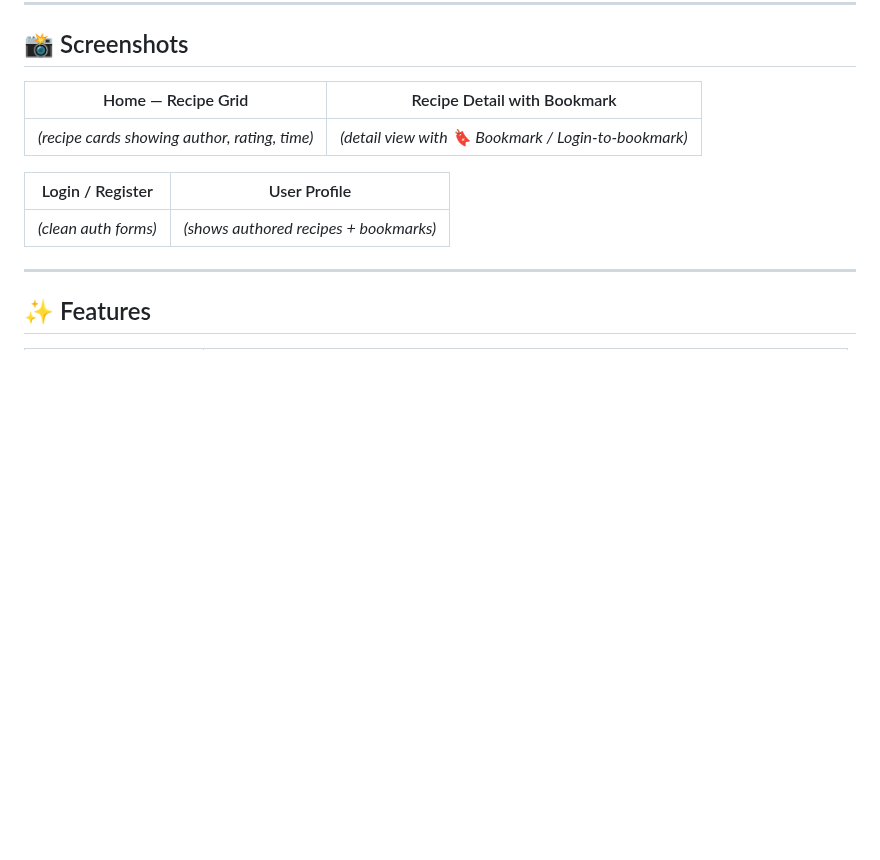
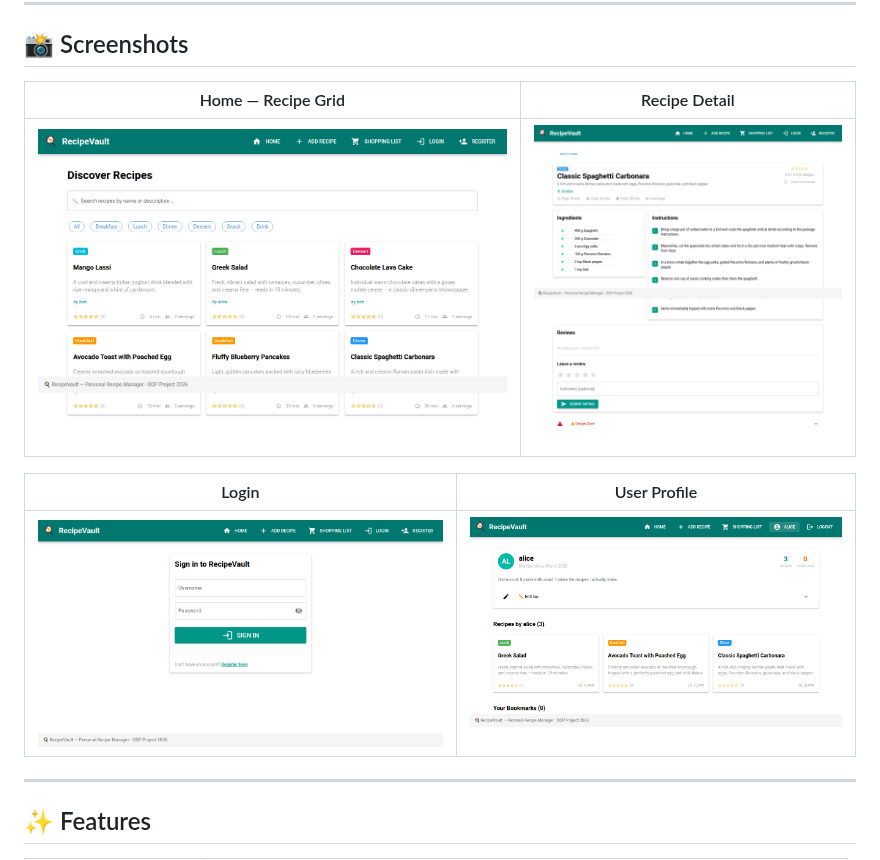
Before and after one commit to atanasovmi/Advanced-Programming, a Markdown page: readme.md, the part around the change. Drawn GitHub-style; pictures changed too: docs/screenshots/home.png (added), docs/screenshots/login.png (added), docs/screenshots/profile.png (added); blank space fills up the shorter version.

```diff
--- a/readme.md
+++ b/readme.md
@@ -17,13 +17,13 @@ Think of it as a lightweight personal Allrecipes — where every recipe has an o
 
 ## 📸 Screenshots
 
-| Home — Recipe Grid | Recipe Detail with Bookmark |
+| Home — Recipe Grid | Recipe Detail |
 |---|---|
-| *(recipe cards showing author, rating, time)* | *(detail view with 🔖 Bookmark / Login-to-bookmark)* |
+| ![Home](docs/screenshots/home.png) | ![Recipe Detail](docs/screenshots/recipe_detail.png) |
 
-| Login / Register | User Profile |
+| Login | User Profile |
 |---|---|
-| *(clean auth forms)* | *(shows authored recipes + bookmarks)* |
+| ![Login](docs/screenshots/login.png) | ![Profile](docs/screenshots/profile.png) |
 
 ---
 
```
Also changed, not shown: 13 other files.
